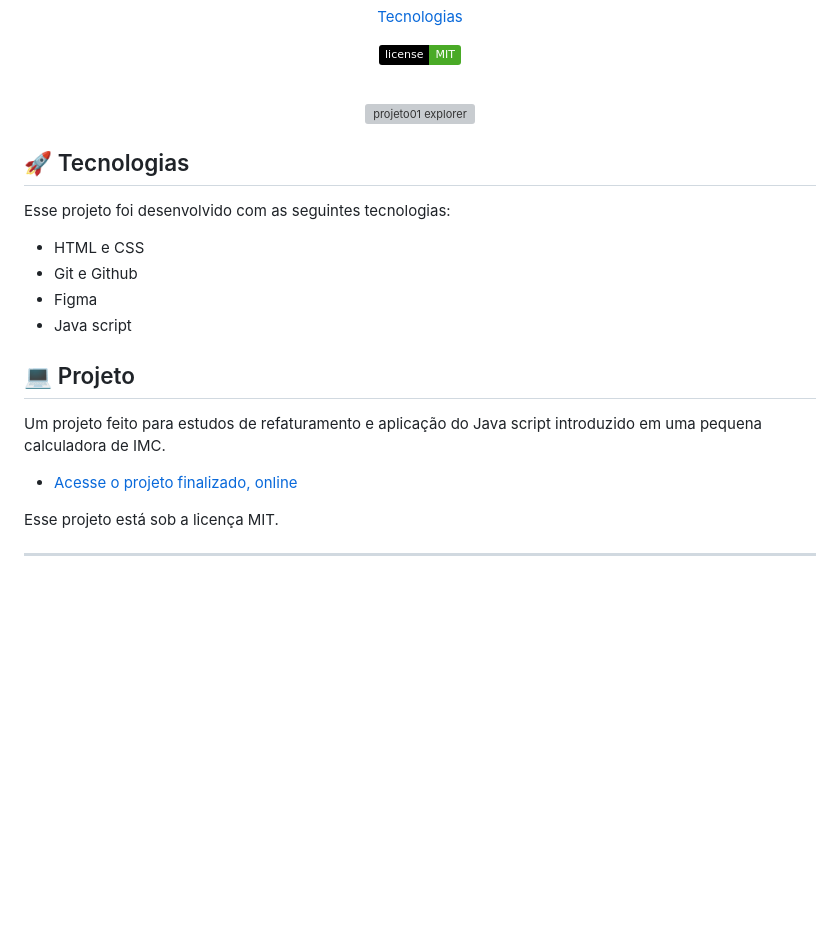
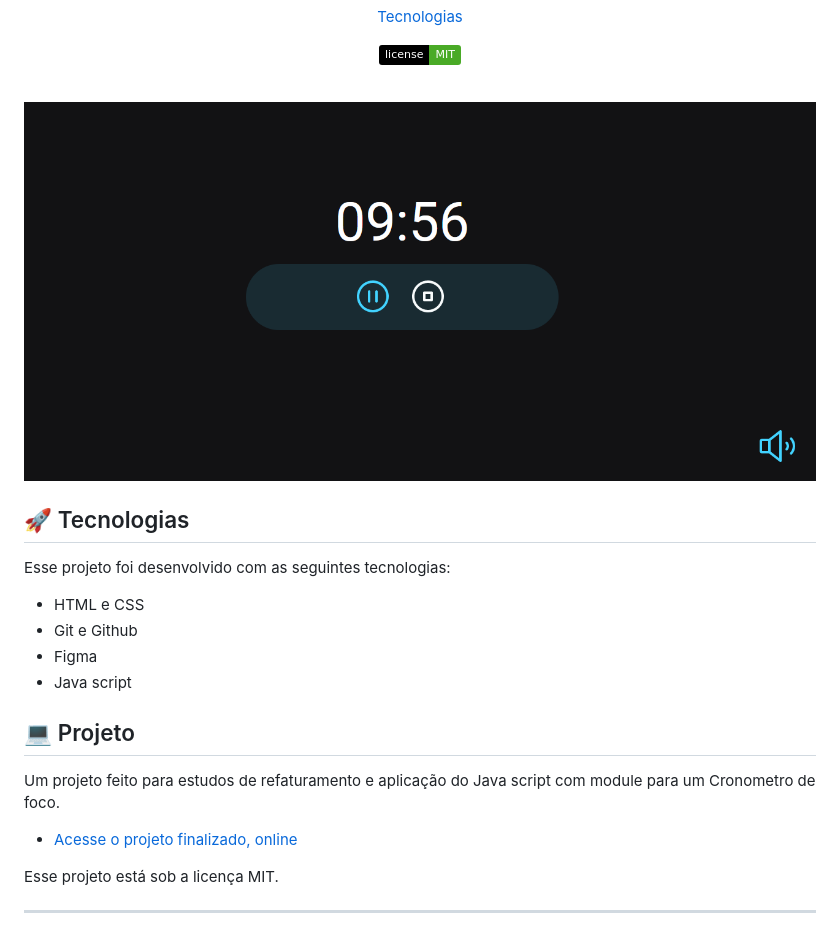
Before and after one commit to Zuuuussss/FocusTimer, a Markdown page: README.md, the part around the change printed below. Rendered like a GitHub page; pictures changed too: img.readme/image.png (added); badges without logos; blank space fills up the shorter version; grey boxes are pictures that could not be loaded.

Commit message:
end

```diff
--- a/README.md
+++ b/README.md
@@ -15,7 +15,7 @@ Projeto desenvolvido durante o curso EXPLORER promovido pela Rocketseat para ens
 <br>
 
 <p align="center">
-  <img alt="projeto01 explorer" src="./img.readmi/1648577784510.jpg" width="100%">
+  <img alt="projeto01 explorer" src="./img.readme/image.png" width="100%">
 </p>
 
 ## 🚀 Tecnologias
@@ -29,5 +29,5 @@ Esse projeto foi desenvolvido com as seguintes tecnologias:
 
 ## 💻 Projeto
 
-Um projeto feito para estudos de refaturamento e aplicação do Java script introduzido em uma pequena calculadora de IMC.
+Um projeto feito para estudos de refaturamento e aplicação do Java script com module para um Cronometro de foco.
 
```
Also changed, not shown: other parts of README.md (+1 -1 lines), img.readme/1648577784510.jpg (deleted).
